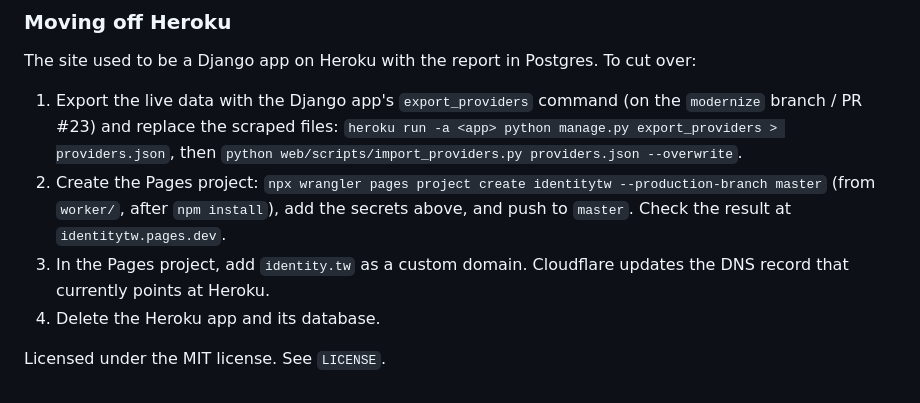
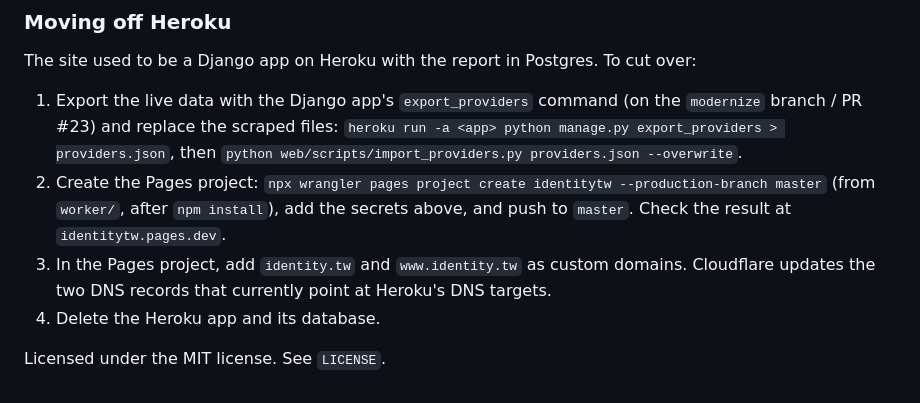
Before and after one commit to bhomnick/identitytw, a Markdown page: README.md, the part around the change. Rendered like a GitHub page.

Commit message:
README: cutover covers www.identity.tw as well
Co-Authored-By: Claude Fable 5.1 <noreply@anthropic.com>

```diff
--- a/README.md
+++ b/README.md
@@ -122,8 +122,9 @@ cut over:
 2. Create the Pages project: `npx wrangler pages project create identitytw --production-branch master`
    (from `worker/`, after `npm install`), add the secrets above, and push to
    `master`. Check the result at `identitytw.pages.dev`.
-3. In the Pages project, add `identity.tw` as a custom domain. Cloudflare
-   updates the DNS record that currently points at Heroku.
+3. In the Pages project, add `identity.tw` and `www.identity.tw` as custom
+   domains. Cloudflare updates the two DNS records that currently point at
+   Heroku's DNS targets.
 4. Delete the Heroku app and its database.
 
 Licensed under the MIT license. See `LICENSE`.
```
